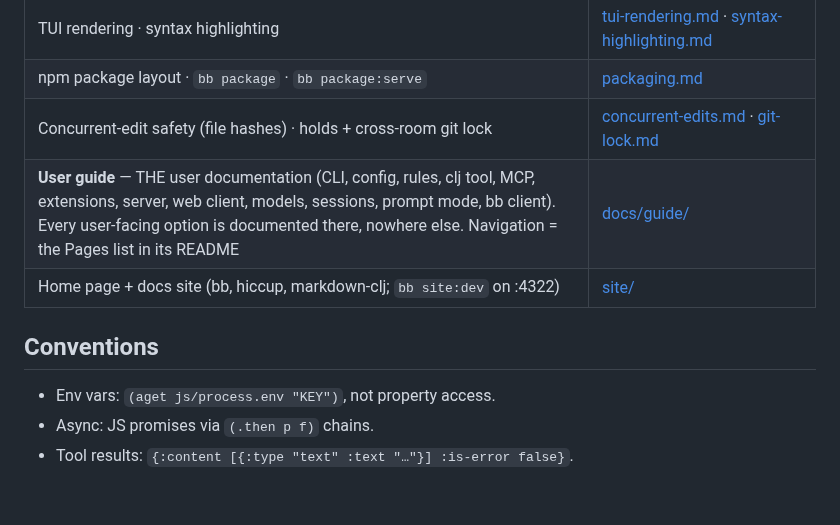
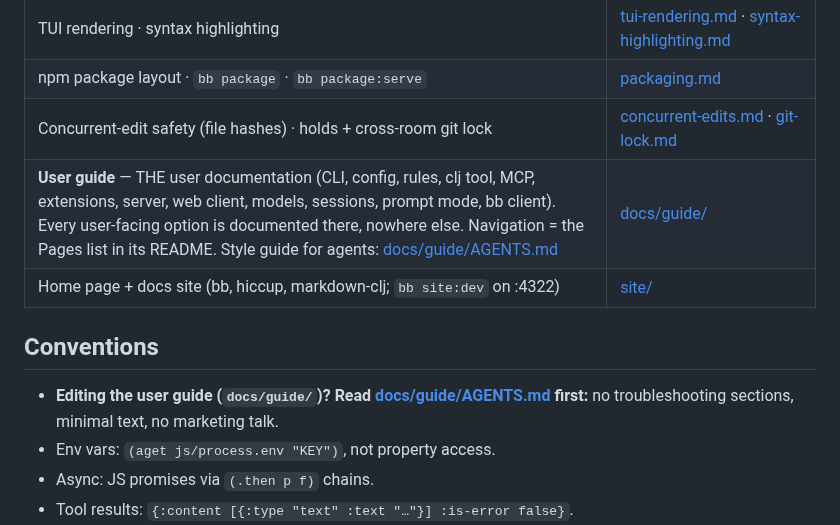
Before and after one commit to floscr/xi, a Markdown page: AGENTS.md, the part around the change. Rendered like a GitHub page; blank space fills up the shorter version.

Commit message:
docs: style guide for agents editing the user guide
docs/guide/AGENTS.md: no troubleshooting sections, minimal text, no
marketing talk; linked from the root AGENTS.md.

```diff
--- a/AGENTS.md
+++ b/AGENTS.md
@@ -126,11 +126,14 @@ site/            home page + docs site (own bb.edn; `bb site:dev` / `bb site:bui
 | TUI rendering · syntax highlighting | [tui-rendering.md](docs/tui-rendering.md) · [syntax-highlighting.md](docs/syntax-highlighting.md) |
 | npm package layout · `bb package` · `bb package:serve` | [packaging.md](docs/packaging.md) |
 | Concurrent-edit safety (file hashes) · holds + cross-room git lock | [concurrent-edits.md](docs/concurrent-edits.md) · [git-lock.md](docs/git-lock.md) |
-| **User guide** — THE user documentation (CLI, config, rules, clj tool, MCP, extensions, server, web client, models, sessions, prompt mode, bb client). Every user-facing option is documented there, nowhere else. Navigation = the Pages list in its README | [docs/guide/](docs/guide/README.md) |
+| **User guide** — THE user documentation (CLI, config, rules, clj tool, MCP, extensions, server, web client, models, sessions, prompt mode, bb client). Every user-facing option is documented there, nowhere else. Navigation = the Pages list in its README. Style guide for agents: [docs/guide/AGENTS.md](docs/guide/AGENTS.md) | [docs/guide/](docs/guide/README.md) |
 | Home page + docs site (bb, hiccup, markdown-clj; `bb site:dev` on :4322) | [site/](site/) |
 
 ## Conventions
 
+- **Editing the user guide (`docs/guide/`)? Read
+  [docs/guide/AGENTS.md](docs/guide/AGENTS.md) first:** no troubleshooting
+  sections, minimal text, no marketing talk.
 - Env vars: `(aget js/process.env "KEY")`, not property access.
 - Async: JS promises via `(.then p f)` chains.
 - Tool results: `{:content [{:type "text" :text "…"}] :is-error false}`.
```
Also changed, not shown: docs/guide/AGENTS.md (added, +29 -0 lines).
